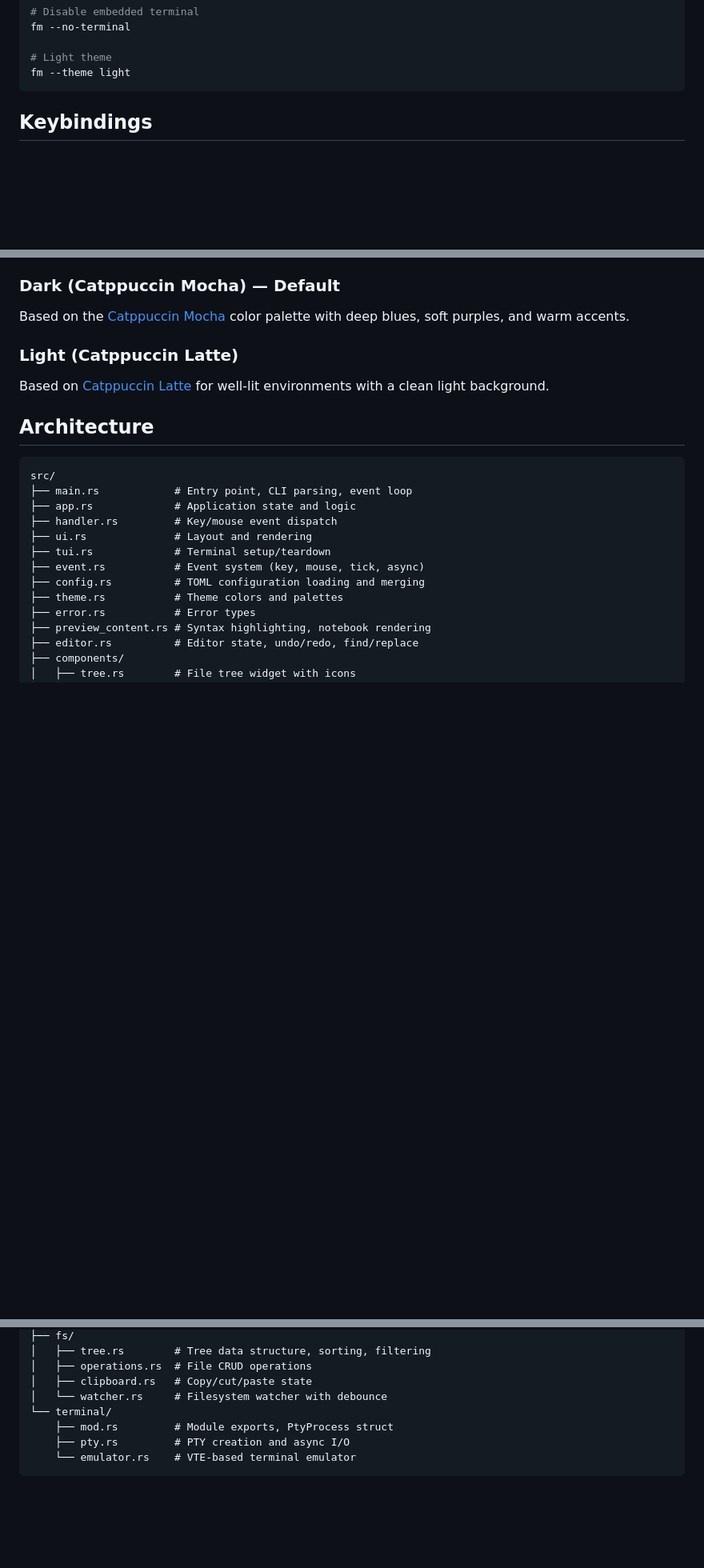
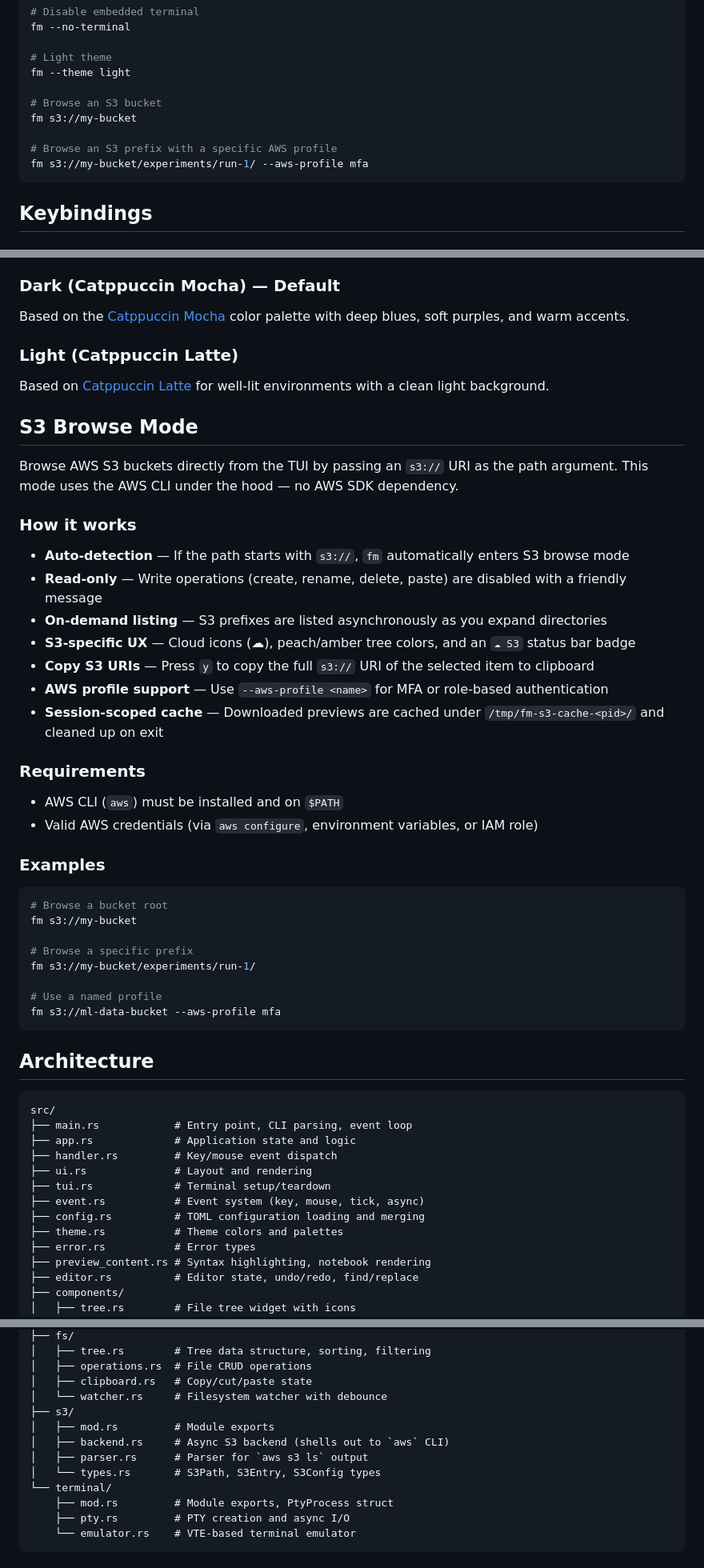
Before and after one commit to NguyenSiTrung/FileManagerTUI, a Markdown page: README.md, 3 parts joined by grey strips. Shown at 80% size. Drawn GitHub-style; blank space fills up the shorter version.

Commit message:
docs: add AWS S3 browse mode documentation to README
- Add S3 browse mode to features list
- Add Prerequisites section noting AWS CLI requirement
- Add S3 usage examples (s3:// URI, --aws-profile flag)
- Add dedicated S3 Browse Mode section with how it works,
  requirements, and examples
- Update architecture tree with s3/ module (backend, parser, types)

````diff
--- a/README.md
+++ b/README.md
@@ -105,6 +111,12 @@ fm --no-terminal
 
 # Light theme
 fm --theme light
+
+# Browse an S3 bucket
+fm s3://my-bucket
+
+# Browse an S3 prefix with a specific AWS profile
+fm s3://my-bucket/experiments/run-1/ --aws-profile mfa
 ```
 
 ## Keybindings
@@ -311,6 +323,38 @@ Based on the [Catppuccin Mocha](https://catppuccin.com/) color palette with deep
 
 Based on [Catppuccin Latte](https://catppuccin.com/) for well-lit environments with a clean light background.
 
+## S3 Browse Mode
+
+Browse AWS S3 buckets directly from the TUI by passing an `s3://` URI as the path argument. This mode uses the AWS CLI under the hood — no AWS SDK dependency.
+
+### How it works
+
+- **Auto-detection** — If the path starts with `s3://`, `fm` automatically enters S3 browse mode
+- **Read-only** — Write operations (create, rename, delete, paste) are disabled with a friendly message
+- **On-demand listing** — S3 prefixes are listed asynchronously as you expand directories
+- **S3-specific UX** — Cloud icons (☁), peach/amber tree colors, and an `☁ S3` status bar badge
+- **Copy S3 URIs** — Press `y` to copy the full `s3://` URI of the selected item to clipboard
+- **AWS profile support** — Use `--aws-profile <name>` for MFA or role-based authentication
+- **Session-scoped cache** — Downloaded previews are cached under `/tmp/fm-s3-cache-<pid>/` and cleaned up on exit
+
+### Requirements
+
+- AWS CLI (`aws`) must be installed and on `$PATH`
+- Valid AWS credentials (via `aws configure`, environment variables, or IAM role)
+
+### Examples
+
+```bash
+# Browse a bucket root
+fm s3://my-bucket
+
+# Browse a specific prefix
+fm s3://my-bucket/experiments/run-1/
+
+# Use a named profile
+fm s3://ml-data-bucket --aws-profile mfa
+```
+
 ## Architecture
 
 ```
@@ -341,6 +385,11 @@ src/
 │   ├── operations.rs  # File CRUD operations
 │   ├── clipboard.rs   # Copy/cut/paste state
 │   └── watcher.rs     # Filesystem watcher with debounce
+├── s3/
+│   ├── mod.rs         # Module exports
+│   ├── backend.rs     # Async S3 backend (shells out to `aws` CLI)
+│   ├── parser.rs      # Parser for `aws s3 ls` output
+│   └── types.rs       # S3Path, S3Entry, S3Config types
 └── terminal/
     ├── mod.rs         # Module exports, PtyProcess struct
     ├── pty.rs         # PTY creation and async I/O
````
Also changed, not shown: other parts of README.md (+6 -0 lines).
